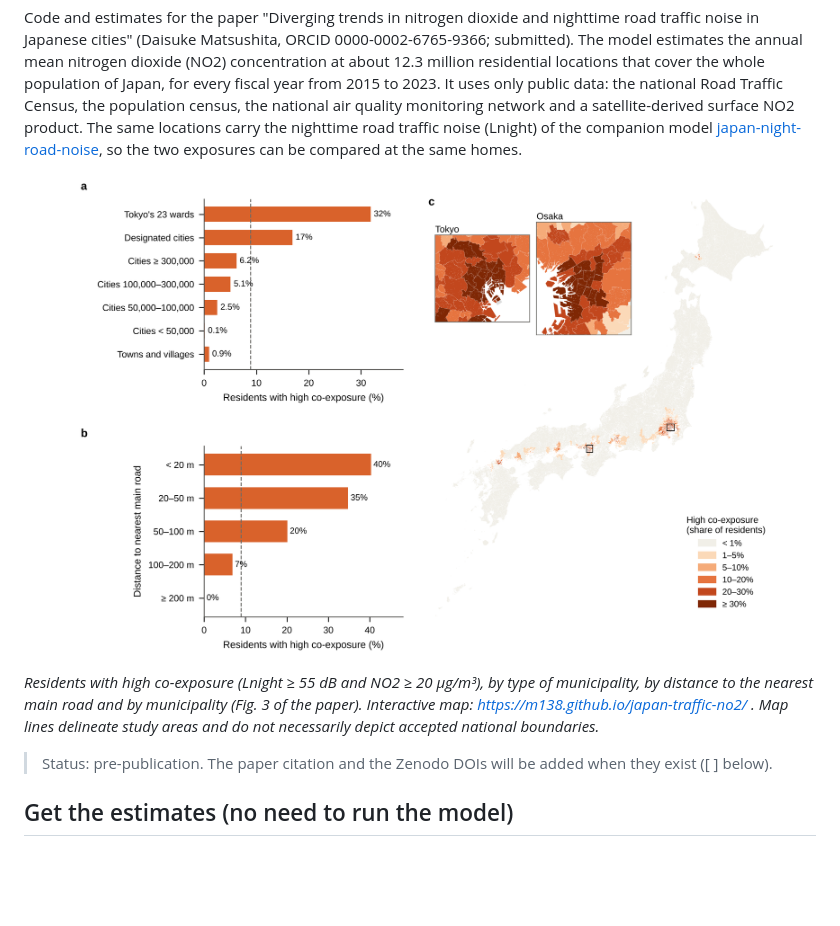
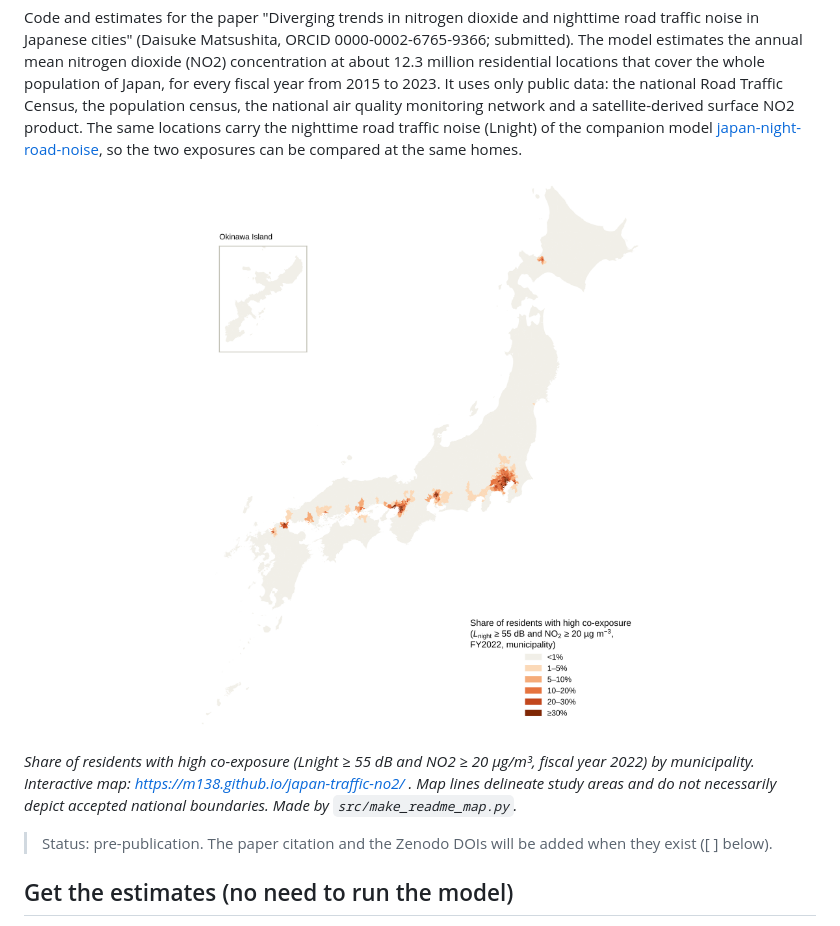
Before and after one commit to m138/japan-traffic-no2, a Markdown page: README.md, the part around the change. Rendered like a GitHub page; pictures changed too: docs/images/map_municipal_coexposure.png (added); blank space fills up the shorter version.

Commit message:
README: replace figure with national map of municipal share of residents with high co-exposure

```diff
--- a/README.md
+++ b/README.md
@@ -2,9 +2,9 @@
 
 Code and estimates for the paper "Diverging trends in nitrogen dioxide and nighttime road traffic noise in Japanese cities" (Daisuke Matsushita, ORCID 0000-0002-6765-9366; submitted). The model estimates the annual mean nitrogen dioxide (NO2) concentration at about 12.3 million residential locations that cover the whole population of Japan, for every fiscal year from 2015 to 2023. It uses only public data: the national Road Traffic Census, the population census, the national air quality monitoring network and a satellite-derived surface NO2 product. The same locations carry the nighttime road traffic noise (Lnight) of the companion model [japan-night-road-noise](https://github.com/m138/japan-night-road-noise), so the two exposures can be compared at the same homes.
 
-<p align="center"><img src="figures/fig3.png" width="720" alt="Bar charts and a map of Japan showing the share of residents with high co-exposure to nighttime road traffic noise and NO2, by type of municipality, by distance to the nearest main road and by municipality"></p>
+<p align="center"><img src="docs/images/map_municipal_coexposure.png" width="600" alt="Map of Japan showing, by municipality, the share of residents with high co-exposure to nighttime road traffic noise and NO2"></p>
 
-*Residents with high co-exposure (Lnight ≥ 55 dB and NO2 ≥ 20 µg/m³), by type of municipality, by distance to the nearest main road and by municipality (Fig. 3 of the paper). Interactive map: https://m138.github.io/japan-traffic-no2/ . Map lines delineate study areas and do not necessarily depict accepted national boundaries.*
+*Share of residents with high co-exposure (Lnight ≥ 55 dB and NO2 ≥ 20 µg/m³, fiscal year 2022) by municipality. Interactive map: https://m138.github.io/japan-traffic-no2/ . Map lines delineate study areas and do not necessarily depict accepted national boundaries. Made by `src/make_readme_map.py`.*
 
 > Status: pre-publication. The paper citation and the Zenodo DOIs will be added when they exist ([ ] below).
 
```
Also changed, not shown: 1 other file.
